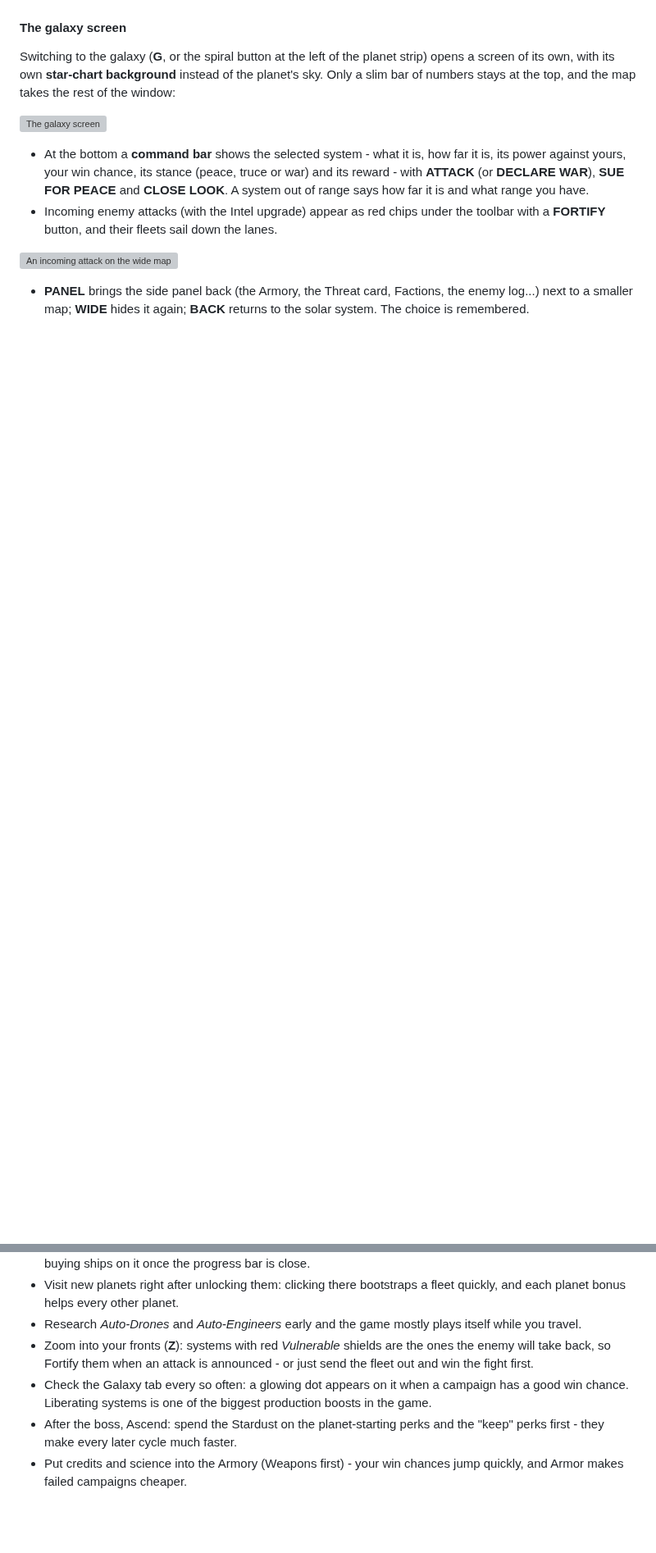
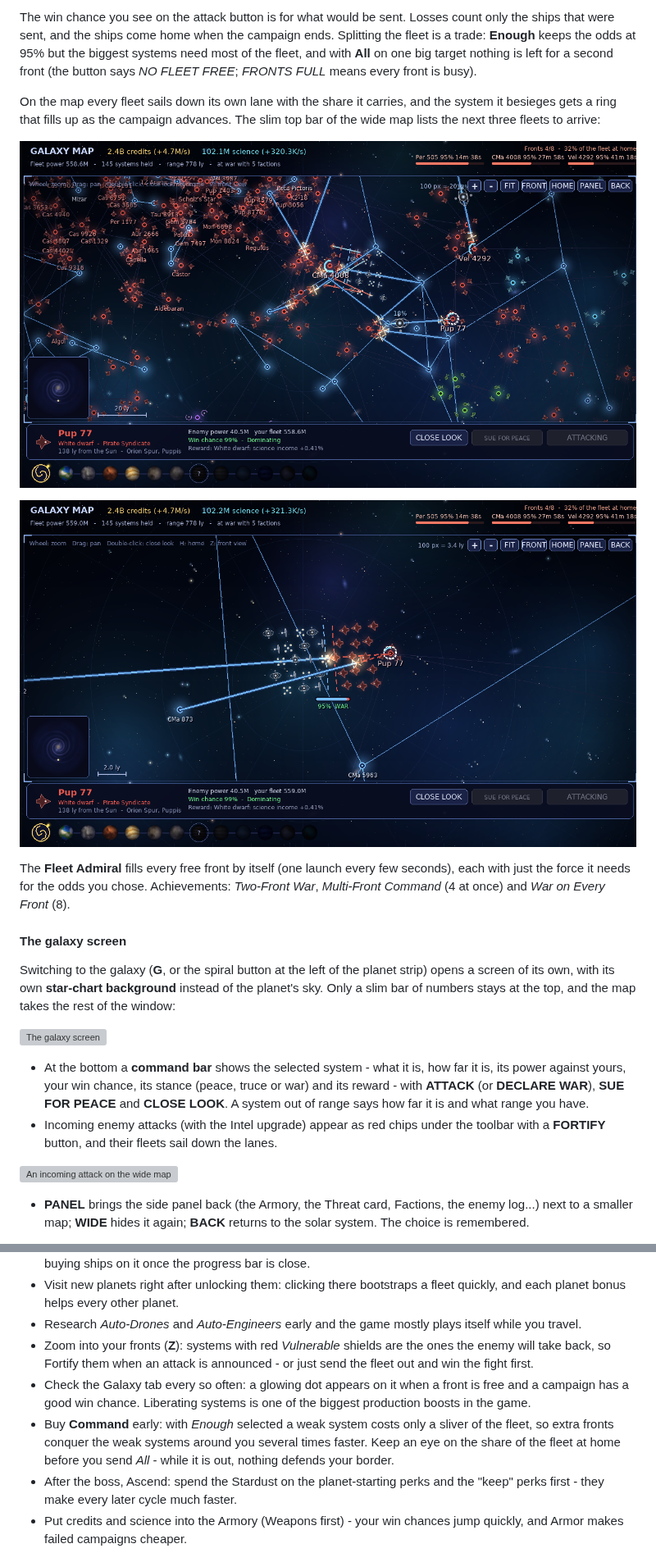
Before and after one commit to notyourbusinessss/PasstimeLinuxGame, a Markdown page: README.md, 2 parts joined by grey strips. Shown at 82% size. Drawn GitHub-style; pictures changed too: screenshots/67-fronts-map.png (added), screenshots/68-fronts-closeup.png (added); blank space fills up the shorter version; grey boxes are pictures that could not be loaded.

```diff
--- a/README.md
+++ b/README.md
@@ -309,3 +324,12 @@ The **Targets** list at the bottom of the Galaxy tab shows what is in range: the
+The win chance you see on the attack button is for what would be sent. Losses count only the ships that were sent, and the ships come home when the campaign ends. Splitting the fleet is a trade: **Enough** keeps the odds at 95% but the biggest systems need most of the fleet, and with **All** on one big target nothing is left for a second front (the button says *NO FLEET FREE*; *FRONTS FULL* means every front is busy).
+
+On the map every fleet sails down its own lane with the share it carries, and the system it besieges gets a ring that fills up as the campaign advances. The slim top bar of the wide map lists the next three fleets to arrive:
+
+![Four fronts on the map](screenshots/67-fronts-map.png)
+
+![Close look at one of them](screenshots/68-fronts-closeup.png)
+
+The **Fleet Admiral** fills every free front by itself (one launch every few seconds), each with just the force it needs for the odds you chose. Achievements: *Two-Front War*, *Multi-Front Command* (4 at once) and *War on Every Front* (8).
 
 #### The galaxy screen
 
@@ -608,7 +639,8 @@ Enemy raids and counter-offensives are included in these numbers (the bot defend
 - Visit new planets right after unlocking them: clicking there bootstraps a fleet quickly, and each planet bonus helps every other planet.
 - Research *Auto-Drones* and *Auto-Engineers* early and the game mostly plays itself while you travel.
 - Zoom into your fronts (**Z**): systems with red *Vulnerable* shields are the ones the enemy will take back, so Fortify them when an attack is announced - or just send the fleet out and win the fight first.
-- Check the Galaxy tab every so often: a glowing dot appears on it when a campaign has a good win chance. Liberating systems is one of the biggest production boosts in the game.
+- Check the Galaxy tab every so often: a glowing dot appears on it when a front is free and a campaign has a good win chance. Liberating systems is one of the biggest production boosts in the game.
+- Buy **Command** early: with *Enough* selected a weak system costs only a sliver of the fleet, so extra fronts conquer the weak systems around you several times faster. Keep an eye on the share of the fleet at home before you send *All* - while it is out, nothing defends your border.
 - After the boss, Ascend: spend the Stardust on the planet-starting perks and the "keep" perks first - they make every later cycle much faster.
 - Put credits and science into the Armory (Weapons first) - your win chances jump quickly, and Armor makes failed campaigns cheaper.
 - Peace is yours to break: stay at peace while you build up and invade when you are ready - but the factions on your border will not wait for ever, so keep an eye on their tension bars. A ceasefire is cheap once a war has dragged on.
```
Also changed, not shown: other parts of README.md (+32 -10 lines), CHANGELOG.md (+3 -0 lines), screenshots/64-jump-drive.png, screenshots/66-fronts-panel.png (added), screenshots/69-counter-offensive.png (added), screenshots/70-system-lost.png (added), 7 other files.
